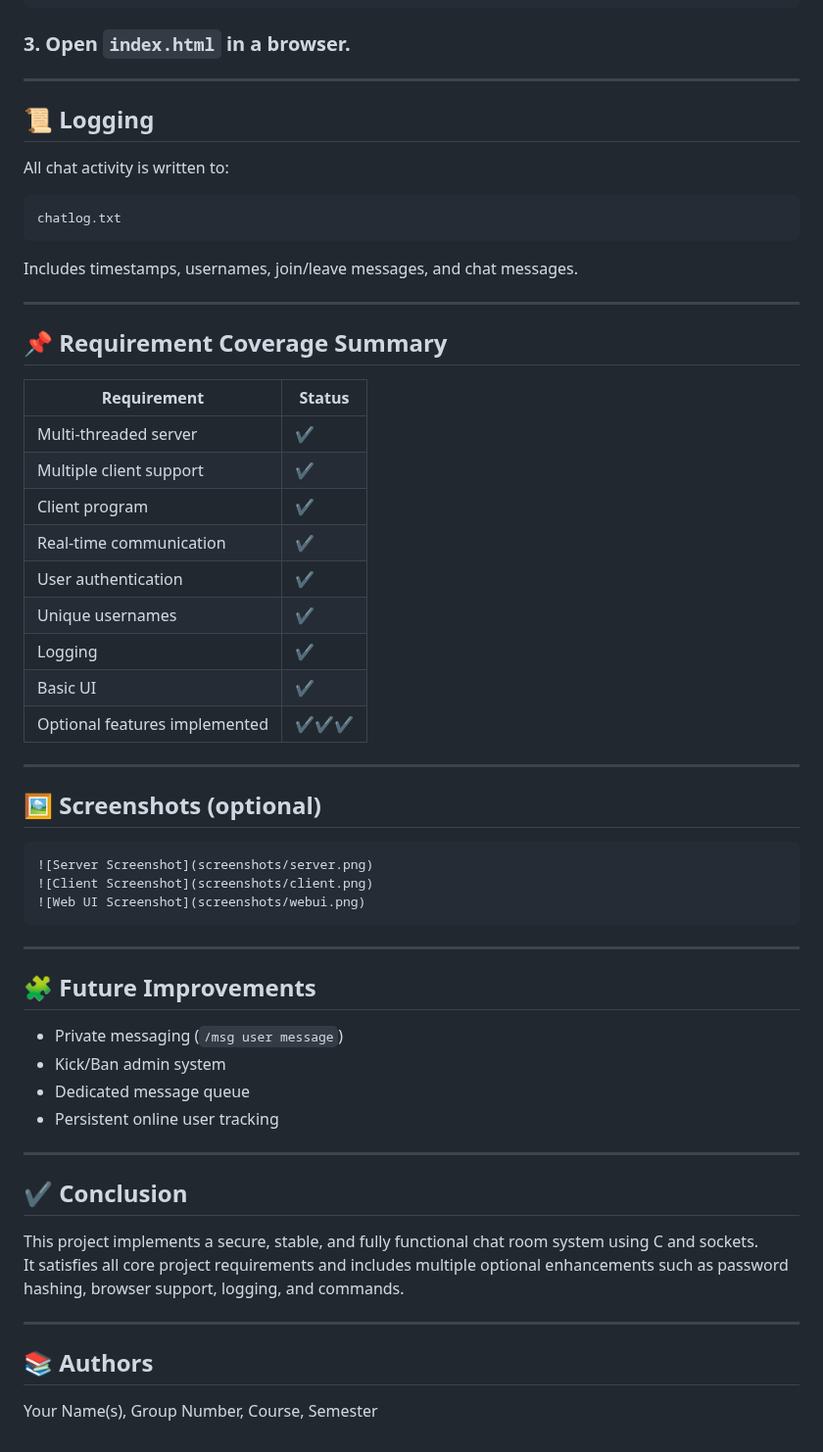
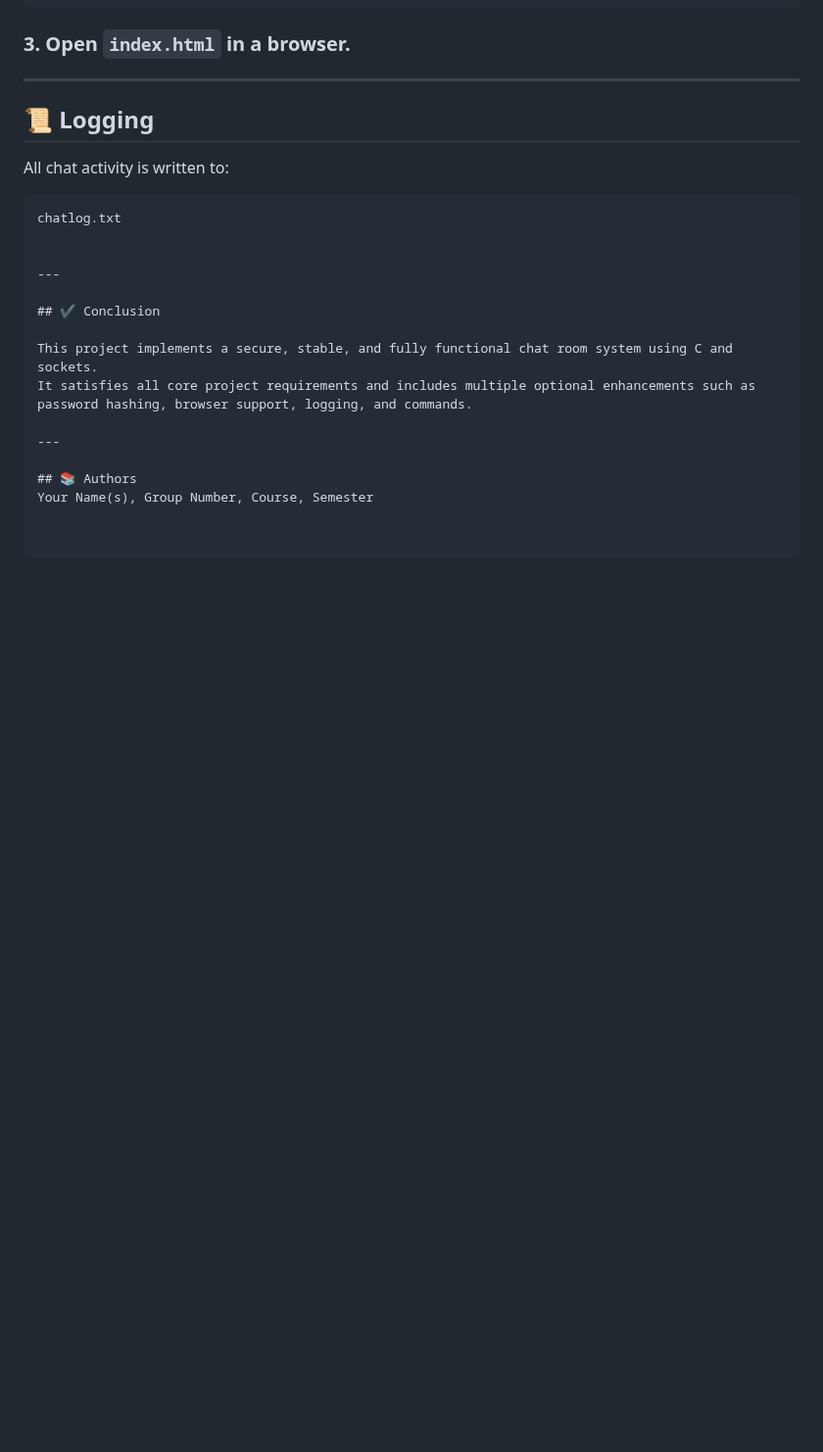
Before and after one commit to tinrt/Chat-Room, a Markdown page: README.md, the part around the change. Shown at 98% size. GitHub-like rendering; blank space fills up the shorter version.

Commit message:
Clean up README by removing sections
Removed requirement coverage summary, screenshots, and future improvements sections from README.

````diff
--- a/README.md
+++ b/README.md
@@ -170,44 +170,7 @@ All chat activity is written to:
 
 ```
 chatlog.txt
-```
 
-Includes timestamps, usernames, join/leave messages, and chat messages.
-
----
-
-## 📌 Requirement Coverage Summary
-
-| Requirement | Status |
-|------------|--------|
-| Multi-threaded server | ✔ |
-| Multiple client support | ✔ |
-| Client program | ✔ |
-| Real-time communication | ✔ |
-| User authentication | ✔ |
-| Unique usernames | ✔ |
-| Logging | ✔ |
-| Basic UI | ✔ |
-| Optional features implemented | ✔✔✔ |
-
----
-
-## 🖼️ Screenshots (optional)
-
-```
-![Server Screenshot](screenshots/server.png)
-![Client Screenshot](screenshots/client.png)
-![Web UI Screenshot](screenshots/webui.png)
-```
-
----
-
-## 🧩 Future Improvements
-
-- Private messaging (`/msg user message`)
-- Kick/Ban admin system
-- Dedicated message queue
-- Persistent online user tracking
 
 ---
 
````
